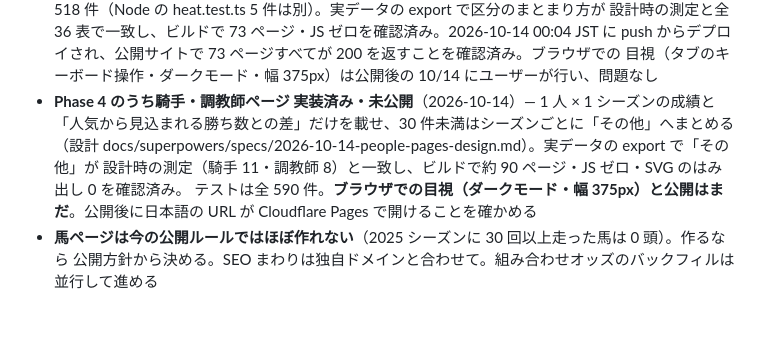
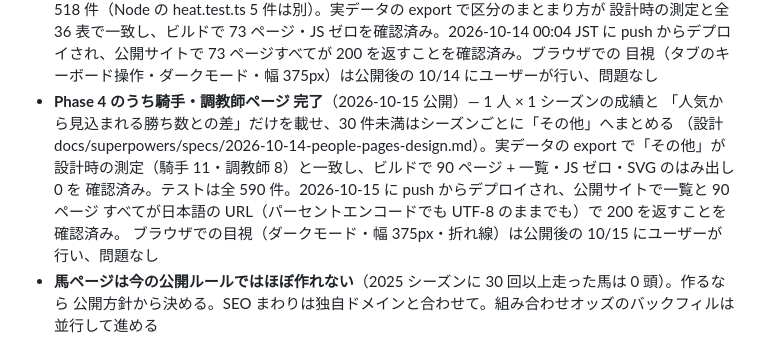
Before and after one commit to banei-keiba/banei-keiba, a Markdown page: CLAUDE.md, the part around the change. GitHub-like rendering; blank space fills up the shorter version.

Commit message:
騎手・調教師ページの公開と目視確認を記録する
2026-10-15 に公開し、日本語の URL（パーセントエンコード・UTF-8 のまま）が Cloudflare Pages で
一覧と 90 ページすべて 200 を返すことを確かめた。ブラウザでの目視（ダークモード・幅 375px・
折れ線）はユーザーが行い、問題なし。設計時に残課題としていた 2 点が片付いたので、Phase 4 の
騎手・調教師ページを完了とする。

Co-Authored-By: Claude Opus 5.5 <noreply@anthropic.com>

```diff
--- a/CLAUDE.md
+++ b/CLAUDE.md
@@ -252,12 +252,13 @@ gunzip -f data/banei.db.gz data/odds.db.gz
   設計時の測定と全 36 表で一致し、ビルドで 73 ページ・JS ゼロを確認済み。2026-10-14 00:04 JST に
   push からデプロイされ、公開サイトで 73 ページすべてが 200 を返すことを確認済み。ブラウザでの
   目視（タブのキーボード操作・ダークモード・幅 375px）は公開後の 10/14 にユーザーが行い、問題なし
-- **Phase 4 のうち騎手・調教師ページ 実装済み・未公開**（2026-10-14）— 1 人 × 1 シーズンの成績と
+- **Phase 4 のうち騎手・調教師ページ 完了**（2026-10-15 公開）— 1 人 × 1 シーズンの成績と
   「人気から見込まれる勝ち数との差」だけを載せ、30 件未満はシーズンごとに「その他」へまとめる
   （設計 docs/superpowers/specs/2026-10-14-people-pages-design.md）。実データの export で「その他」が
-  設計時の測定（騎手 11・調教師 8）と一致し、ビルドで約 90 ページ・JS ゼロ・SVG のはみ出し 0 を確認済み。
-  テストは全 590 件。**ブラウザでの目視（ダークモード・幅 375px）と公開はまだ**。公開後に日本語の
-  URL が Cloudflare Pages で開けることを確かめる
+  設計時の測定（騎手 11・調教師 8）と一致し、ビルドで 90 ページ + 一覧・JS ゼロ・SVG のはみ出し 0 を
+  確認済み。テストは全 590 件。2026-10-15 に push からデプロイされ、公開サイトで一覧と 90 ページ
+  すべてが日本語の URL（パーセントエンコードでも UTF-8 のままでも）で 200 を返すことを確認済み。
+  ブラウザでの目視（ダークモード・幅 375px・折れ線）は公開後の 10/15 にユーザーが行い、問題なし
 - **馬ページは今の公開ルールではほぼ作れない**（2025 シーズンに 30 回以上走った馬は 0 頭）。作るなら
   公開方針から決める。SEO まわりは独自ドメインと合わせて。組み合わせオッズのバックフィルは並行して進める
 
```
Also changed, not shown: docs/architecture.md (+1 -1 lines).
